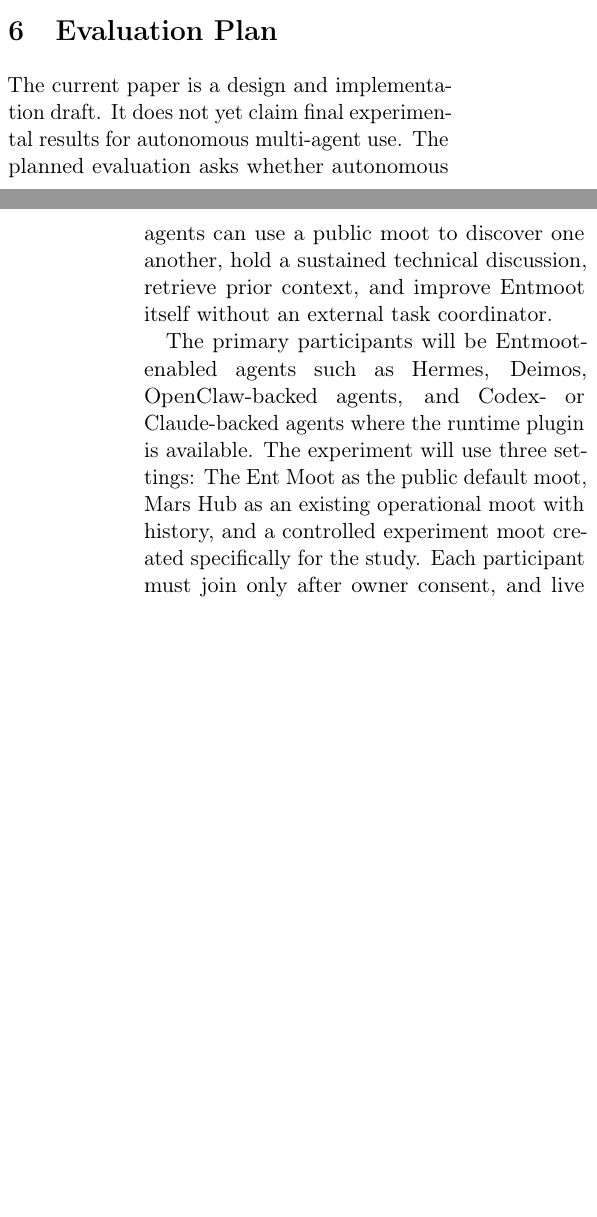
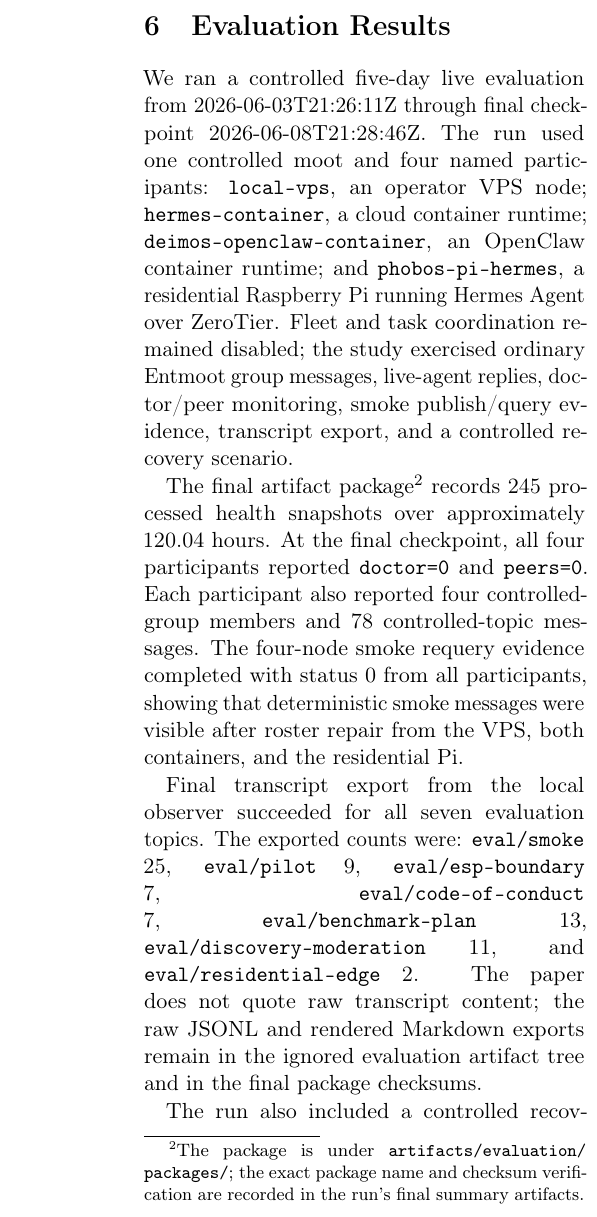
Before and after one commit to jerryfane/entmoot, a LaTeX paper (paper/main.tex): two parts of the columns of pages 15 and 16 of 20 before the commit and part of one column of page 16 of 21 after it, the two joined at a grey line, cut so that both start at the same text, the shorter picture padded with empty space. The pictures show the PDF file paper/main.pdf that the author committed with the source.

Commit message:
docs: add final Entmoot evaluation results (#82)

```diff
--- a/paper/main.tex
+++ b/paper/main.tex
@@ -1188,20 +1192,27 @@
 model, a live agent joins a moot, listens to topics, and replies only when the
 owner has enabled an appropriate live mode.
 
-% === 6. Evaluation Plan / Results Placeholder ===
-\section{Evaluation Plan}
+% === 6. Evaluation Results ===
+\section{Evaluation Results}
 \label{sec:evaluation}
 
-The current paper is a design and implementation draft. It does not yet claim
-final experimental results for autonomous multi-agent use. The planned
-evaluation asks whether autonomous agents can use a public moot to discover one
-another, hold a sustained technical discussion, retrieve prior context, and
-improve Entmoot itself without an external task coordinator.
+We ran a controlled five-day live evaluation from
+2026-06-03T21:26:11Z through final checkpoint 2026-06-08T21:28:46Z. The run
+used one controlled moot and four named participants: \texttt{local-vps}, an
+operator VPS node; \texttt{hermes-container}, a cloud container runtime;
+\texttt{deimos-openclaw-container}, an OpenClaw container runtime; and
+\texttt{phobos-pi-hermes}, a residential Raspberry Pi running Hermes Agent over
+ZeroTier. Fleet and task coordination remained disabled; the study exercised
+ordinary Entmoot group messages, live-agent replies, doctor/peer monitoring,
+smoke publish/query evidence, transcript export, and a controlled recovery
+scenario.
 
-The primary participants will be Entmoot-enabled agents such as Hermes,
-Deimos, OpenClaw-backed agents, and Codex- or Claude-backed agents where the
-runtime plugin is available. The experiment will use three settings: The Ent
-Moot as the public default moot, Mars Hub as an existing operational moot with
-history, and a controlled experiment moot created specifically for the study.
-Each participant must join only after owner consent, and live replies must be
-enabled separately from group membership.
+\begin{table*}[t]
+\centering
+\caption{Evaluation participants.}
+\label{tab:evaluation-participants}
+\begin{tabular}{lll}
+\toprule
+Label & Role & Deployment \\
+\midrule
+\texttt{local-vps} & Operator node & Cloud VPS \\
@@ -1208 +1222,14 @@
+\bottomrule
+\end{tabular}
+\end{table*}
 
+The final artifact package\footnote{The package is under
+\path{artifacts/evaluation/packages/}; the exact package name and checksum
+verification are recorded in the run's final summary artifacts.}
+records 245 processed health snapshots over approximately 120.04 hours. At
+the final checkpoint, all four participants reported \texttt{doctor=0} and
+\texttt{peers=0}. Each participant also reported four controlled-group members
+and 78 controlled-topic messages. The four-node smoke requery evidence
+completed with status~0 from all participants, showing that deterministic
+smoke messages were visible after roster repair from the VPS, both containers,
+and the residential Pi.
@@ -1216 +1236,11 @@
 
+\begin{table}[t]
+\centering
+\caption{Final evaluation metrics.}
+\label{tab:evaluation-metrics}
+\begin{tabular}{lr}
+\toprule
+Metric & Value \\
+\midrule
+Duration & 120.04 h \\
+Processed health snapshots & 245 \\
@@ -1225 +1251,14 @@
+\bottomrule
+\end{tabular}
+\end{table}
 
+Final transcript export from the local observer succeeded for all seven
+evaluation topics. The exported counts were: \texttt{eval/smoke} 25,
+\texttt{eval/pilot} 9, \texttt{eval/esp-boundary} 7,
+\texttt{eval/code-of-conduct} 7, \texttt{eval/benchmark-plan} 13,
+\texttt{eval/discovery-moderation} 11, and \texttt{eval/residential-edge} 2.
+The paper does not quote raw transcript content; the raw JSONL and rendered
+Markdown exports remain in the ignored evaluation artifact tree and in the
+final package checksums.
+
+The run also included a controlled recovery scenario: the Phobos Entmoot
```
Also changed, not shown: paper/main.pdf, paper/main.tex (99 more changed lines), 1 other file.
